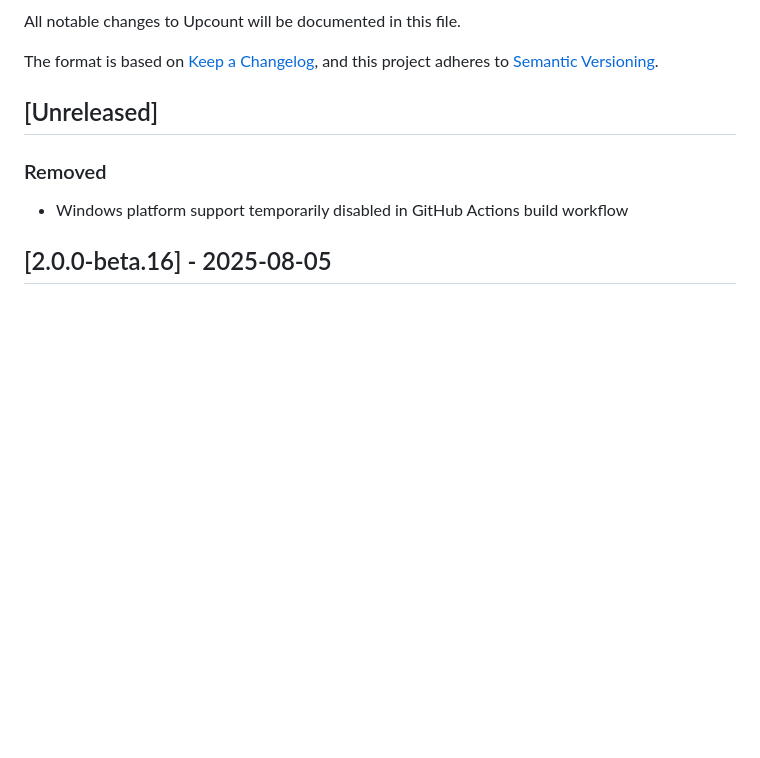
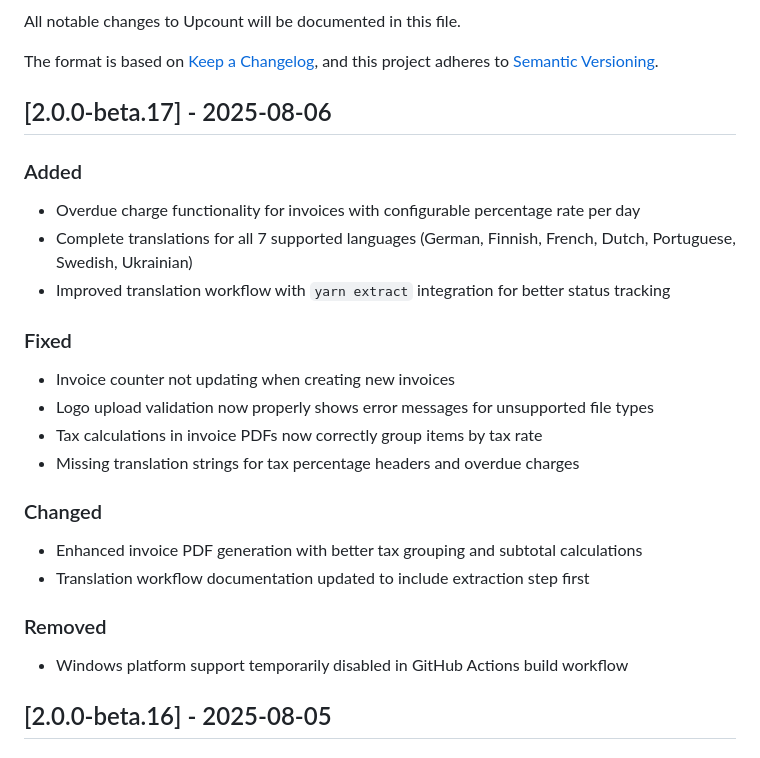
Before and after one commit to madisvain/upcount, a Markdown page: CHANGELOG.md, the part around the change. GitHub-like rendering; blank space fills up the shorter version.

```diff
--- a/CHANGELOG.md
+++ b/CHANGELOG.md
@@ -5,7 +5,22 @@ All notable changes to Upcount will be documented in this file.
 The format is based on [Keep a Changelog](https://keepachangelog.com/en/1.0.0/),
 and this project adheres to [Semantic Versioning](https://semver.org/spec/v2.0.0.html).
 
-## [Unreleased]
+## [2.0.0-beta.17] - 2025-08-06
+
+### Added
+- Overdue charge functionality for invoices with configurable percentage rate per day
+- Complete translations for all 7 supported languages (German, Finnish, French, Dutch, Portuguese, Swedish, Ukrainian)
+- Improved translation workflow with `yarn extract` integration for better status tracking
+
+### Fixed
+- Invoice counter not updating when creating new invoices
+- Logo upload validation now properly shows error messages for unsupported file types
+- Tax calculations in invoice PDFs now correctly group items by tax rate
+- Missing translation strings for tax percentage headers and overdue charges
+
+### Changed
+- Enhanced invoice PDF generation with better tax grouping and subtotal calculations
+- Translation workflow documentation updated to include extraction step first
 
 ### Removed
 - Windows platform support temporarily disabled in GitHub Actions build workflow
```
